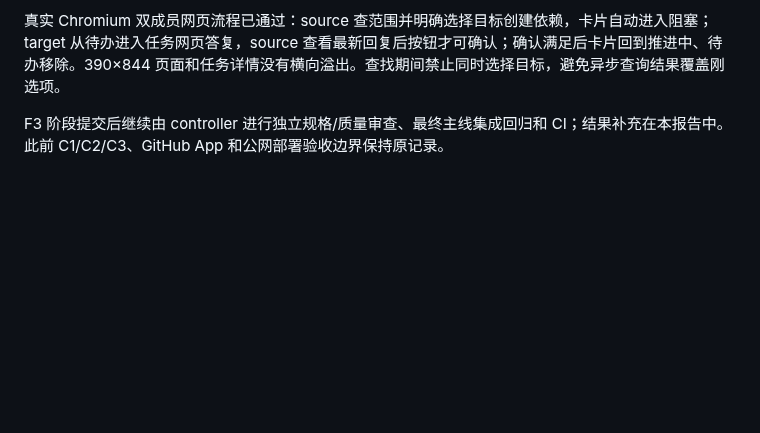
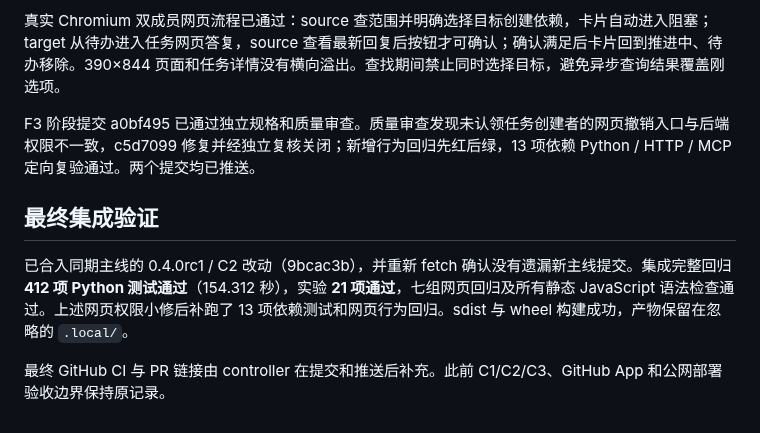
Before and after one commit to Weichenleeeee123/coopagents, a Markdown page: docs/collaboration-flow-report.md, the part around the change. Rendered like a GitHub page; blank space fills up the shorter version.

Commit message:
docs: record reviewed collaboration phases and final integration validation

```diff
--- a/docs/collaboration-flow-report.md
+++ b/docs/collaboration-flow-report.md
@@ -28,4 +28,10 @@ Controller 的另一套真实 HTTP / 官方 MCP SDK 在旧 F1/F2 数据库完成
 
 真实 Chromium 双成员网页流程已通过：source 查范围并明确选择目标创建依赖，卡片自动进入阻塞；target 从待办进入任务网页答复，source 查看最新回复后按钮才可确认；确认满足后卡片回到推进中、待办移除。390×844 页面和任务详情没有横向溢出。查找期间禁止同时选择目标，避免异步查询结果覆盖刚选项。
 
-F3 阶段提交后继续由 controller 进行独立规格/质量审查、最终主线集成回归和 CI；结果补充在本报告中。此前 C1/C2/C3、GitHub App 和公网部署验收边界保持原记录。
+F3 阶段提交 a0bf495 已通过独立规格和质量审查。质量审查发现未认领任务创建者的网页撤销入口与后端权限不一致，c5d7099 修复并经独立复核关闭；新增行为回归先红后绿，13 项依赖 Python / HTTP / MCP 定向复验通过。两个提交均已推送。
+
+## 最终集成验证
+
+已合入同期主线的 0.4.0rc1 / C2 改动（9bcac3b），并重新 fetch 确认没有遗漏新主线提交。集成完整回归 **412 项 Python 测试通过**（154.312 秒），实验 **21 项通过**，七组网页回归及所有静态 JavaScript 语法检查通过。上述网页权限小修后补跑了 13 项依赖测试和网页行为回归。sdist 与 wheel 构建成功，产物保留在忽略的 `.local/`。
+
+最终 GitHub CI 与 PR 链接由 controller 在提交和推送后补充。此前 C1/C2/C3、GitHub App 和公网部署验收边界保持原记录。
```
Also changed, not shown: docs/collaboration-flow-plan.md (+2 -1 lines).
